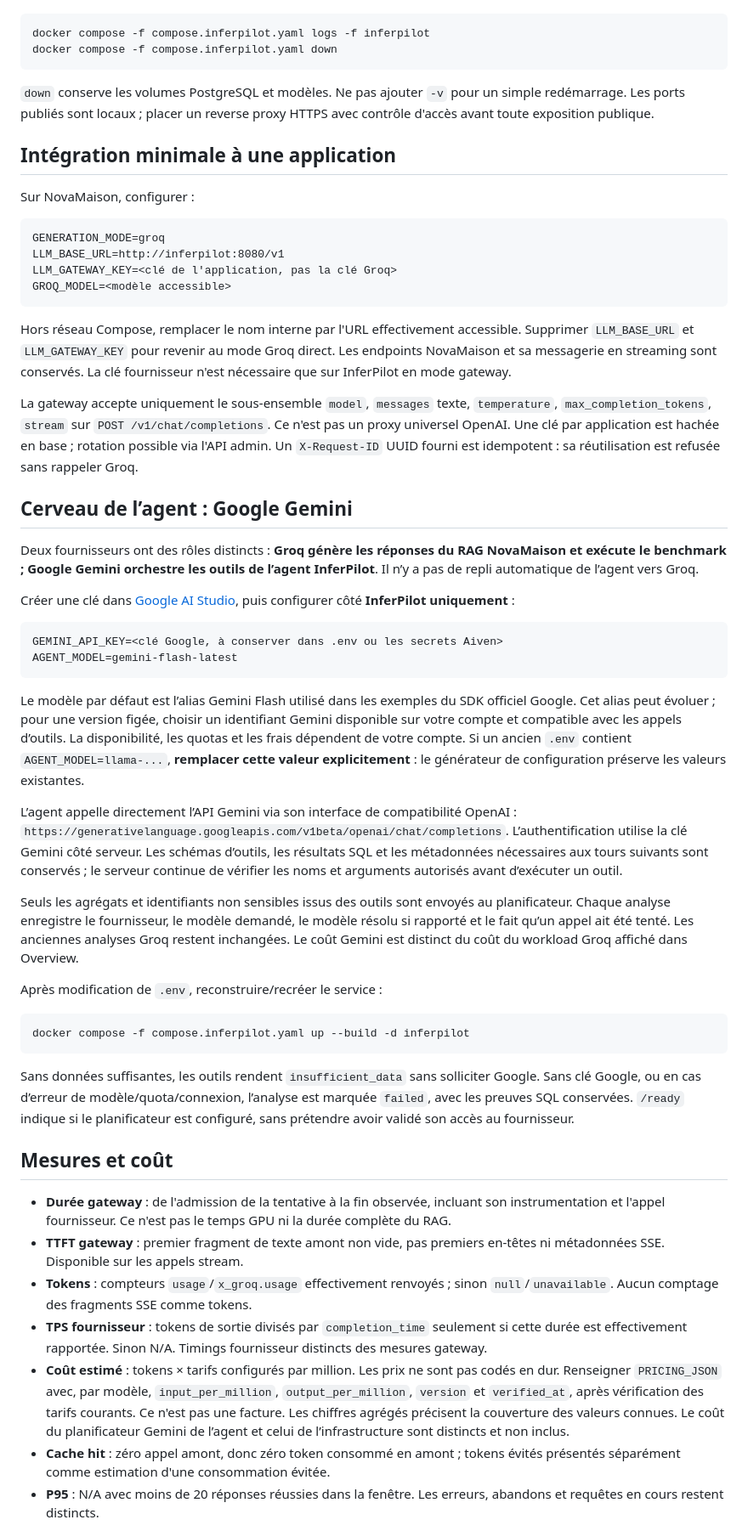
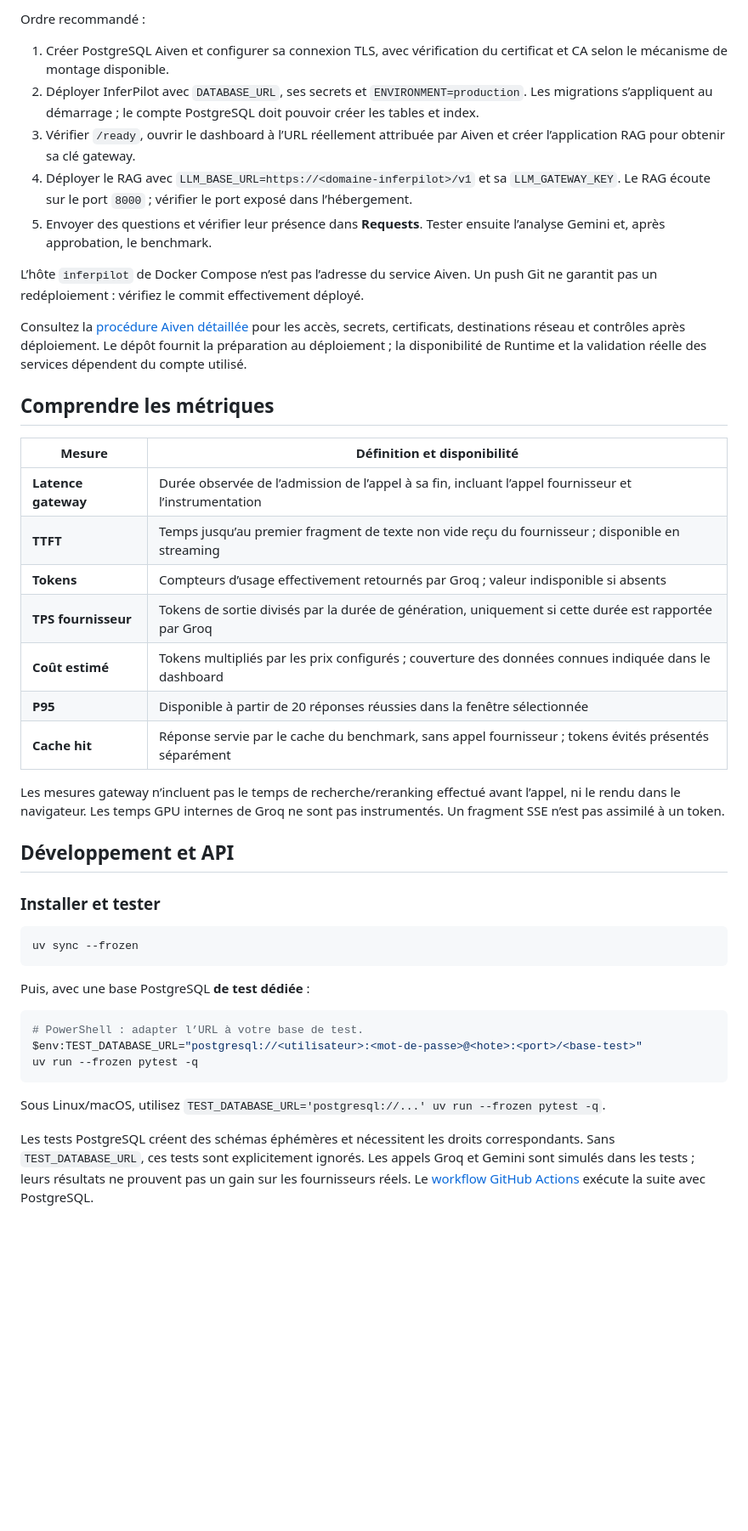
Before and after one commit to longa16/InferPilot, a Markdown page: README.md, the part around one of its changes. Shown at 85% size. GitHub-like rendering; blank space fills up the shorter version.

Commit message:
Rewrite README with clear setup, deployment and observability guides

````diff
--- a/README.md
+++ b/README.md
@@ -47,58 +198,46 @@ docker compose -f compose.inferpilot.yaml --profile novamaison up --build -d
+Ordre recommandé :
+
+1. Créer PostgreSQL Aiven et configurer sa connexion TLS, avec vérification du certificat et CA selon le mécanisme de montage disponible.
+2. Déployer InferPilot avec `DATABASE_URL`, ses secrets et `ENVIRONMENT=production`. Les migrations s’appliquent au démarrage ; le compte PostgreSQL doit pouvoir créer les tables et index.
+3. Vérifier `/ready`, ouvrir le dashboard à l’URL réellement attribuée par Aiven et créer l’application RAG pour obtenir sa clé gateway.
+4. Déployer le RAG avec `LLM_BASE_URL=https://<domaine-inferpilot>/v1` et sa `LLM_GATEWAY_KEY`. Le RAG écoute sur le port `8000` ; vérifier le port exposé dans l’hébergement.
+5. Envoyer des questions et vérifier leur présence dans **Requests**. Tester ensuite l’analyse Gemini et, après approbation, le benchmark.
+
+L’hôte `inferpilot` de Docker Compose n’est pas l’adresse du service Aiven. Un push Git ne garantit pas un redéploiement : vérifiez le commit effectivement déployé.
+
+Consultez la [procédure Aiven détaillée](docs/AIVEN_DEPLOYMENT.md) pour les accès, secrets, certificats, destinations réseau et contrôles après déploiement. Le dépôt fournit la préparation au déploiement ; la disponibilité de Runtime et la validation réelle des services dépendent du compte utilisé.
+
+## Comprendre les métriques
+
+| Mesure | Définition et disponibilité |
+|---|---|
+| **Latence gateway** | Durée observée de l’admission de l’appel à sa fin, incluant l’appel fournisseur et l’instrumentation |
+| **TTFT** | Temps jusqu’au premier fragment de texte non vide reçu du fournisseur ; disponible en streaming |
+| **Tokens** | Compteurs d’usage effectivement retournés par Groq ; valeur indisponible si absents |
+| **TPS fournisseur** | Tokens de sortie divisés par la durée de génération, uniquement si cette durée est rapportée par Groq |
+| **Coût estimé** | Tokens multipliés par les prix configurés ; couverture des données connues indiquée dans le dashboard |
+| **P95** | Disponible à partir de 20 réponses réussies dans la fenêtre sélectionnée |
+| **Cache hit** | Réponse servie par le cache du benchmark, sans appel fournisseur ; tokens évités présentés séparément |
+
+Les mesures gateway n’incluent pas le temps de recherche/reranking effectué avant l’appel, ni le rendu dans le navigateur. Les temps GPU internes de Groq ne sont pas instrumentés. Un fragment SSE n’est pas assimilé à un token.
+
+## Développement et API
+
+### Installer et tester
+
+```sh
+uv sync --frozen
+```
+
+Puis, avec une base PostgreSQL **de test dédiée** :
 
 ```powershell
-docker compose -f compose.inferpilot.yaml logs -f inferpilot
-docker compose -f compose.inferpilot.yaml down
+# PowerShell : adapter l’URL à votre base de test.
+$env:TEST_DATABASE_URL="postgresql://<utilisateur>:<mot-de-passe>@<hote>:<port>/<base-test>"
+uv run --frozen pytest -q
 ```
 
-`down` conserve les volumes PostgreSQL et modèles. Ne pas ajouter `-v` pour un simple redémarrage. Les ports publiés sont locaux ; placer un reverse proxy HTTPS avec contrôle d'accès avant toute exposition publique.
+Sous Linux/macOS, utilisez `TEST_DATABASE_URL='postgresql://...' uv run --frozen pytest -q`.
 
-## Intégration minimale à une application
+Les tests PostgreSQL créent des schémas éphémères et nécessitent les droits correspondants. Sans `TEST_DATABASE_URL`, ces tests sont explicitement ignorés. Les appels Groq et Gemini sont simulés dans les tests ; leurs résultats ne prouvent pas un gain sur les fournisseurs réels. Le [workflow GitHub Actions](.github/workflows/tests.yml) exécute la suite avec PostgreSQL.
 
-Sur NovaMaison, configurer :
-
-```dotenv
-GENERATION_MODE=groq
-LLM_BASE_URL=http://inferpilot:8080/v1
-LLM_GATEWAY_KEY=<clé de l'application, pas la clé Groq>
-GROQ_MODEL=<modèle accessible>
-```
-
-Hors réseau Compose, remplacer le nom interne par l'URL effectivement accessible. Supprimer `LLM_BASE_URL` et `LLM_GATEWAY_KEY` pour revenir au mode Groq direct. Les endpoints NovaMaison et sa messagerie en streaming sont conservés. La clé fournisseur n'est nécessaire que sur InferPilot en mode gateway.
-
-La gateway accepte uniquement le sous-ensemble `model`, `messages` texte, `temperature`, `max_completion_tokens`, `stream` sur `POST /v1/chat/completions`. Ce n'est pas un proxy universel OpenAI. Une clé par application est hachée en base ; rotation possible via l'API admin. Un `X-Request-ID` UUID fourni est idempotent : sa réutilisation est refusée sans rappeler Groq.
-
-## Cerveau de l’agent : Google Gemini
-
-Deux fournisseurs ont des rôles distincts : **Groq génère les réponses du RAG NovaMaison et exécute le benchmark ; Google Gemini orchestre les outils de l’agent InferPilot**. Il n’y a pas de repli automatique de l’agent vers Groq.
-
-Créer une clé dans [Google AI Studio](https://aistudio.google.com/apikey), puis configurer côté **InferPilot uniquement** :
-
-```dotenv
-GEMINI_API_KEY=<clé Google, à conserver dans .env ou les secrets Aiven>
-AGENT_MODEL=gemini-flash-latest
-```
-
-Le modèle par défaut est l’alias Gemini Flash utilisé dans les exemples du SDK officiel Google. Cet alias peut évoluer ; pour une version figée, choisir un identifiant Gemini disponible sur votre compte et compatible avec les appels d’outils. La disponibilité, les quotas et les frais dépendent de votre compte. Si un ancien `.env` contient `AGENT_MODEL=llama-...`, **remplacer cette valeur explicitement** : le générateur de configuration préserve les valeurs existantes.
-
-L’agent appelle directement l’API Gemini via son interface de compatibilité OpenAI : `https://generativelanguage.googleapis.com/v1beta/openai/chat/completions`. L’authentification utilise la clé Gemini côté serveur. Les schémas d’outils, les résultats SQL et les métadonnées nécessaires aux tours suivants sont conservés ; le serveur continue de vérifier les noms et arguments autorisés avant d’exécuter un outil.
-
-Seuls les agrégats et identifiants non sensibles issus des outils sont envoyés au planificateur. Chaque analyse enregistre le fournisseur, le modèle demandé, le modèle résolu si rapporté et le fait qu’un appel ait été tenté. Les anciennes analyses Groq restent inchangées. Le coût Gemini est distinct du coût du workload Groq affiché dans Overview.
-
-Après modification de `.env`, reconstruire/recréer le service :
-
-```sh
-docker compose -f compose.inferpilot.yaml up --build -d inferpilot
-```
-
-Sans données suffisantes, les outils rendent `insufficient_data` sans solliciter Google. Sans clé Google, ou en cas d’erreur de modèle/quota/connexion, l’analyse est marquée `failed`, avec les preuves SQL conservées. `/ready` indique si le planificateur est configuré, sans prétendre avoir validé son accès au fournisseur.
-
-## Mesures et coût
-
-- **Durée gateway** : de l'admission de la tentative à la fin observée, incluant son instrumentation et l'appel fournisseur. Ce n'est pas le temps GPU ni la durée complète du RAG.
-- **TTFT gateway** : premier fragment de texte amont non vide, pas premiers en-têtes ni métadonnées SSE. Disponible sur les appels stream.
-- **Tokens** : compteurs `usage`/`x_groq.usage` effectivement renvoyés ; sinon `null`/`unavailable`. Aucun comptage des fragments SSE comme tokens.
-- **TPS fournisseur** : tokens de sortie divisés par `completion_time` seulement si cette durée est effectivement rapportée. Sinon N/A. Timings fournisseur distincts des mesures gateway.
-- **Coût estimé** : tokens × tarifs configurés par million. Les prix ne sont pas codés en dur. Renseigner `PRICING_JSON` avec, par modèle, `input_per_million`, `output_per_million`, `version` et `verified_at`, après vérification des tarifs courants. Ce n'est pas une facture. Les chiffres agrégés précisent la couverture des valeurs connues. Le coût du planificateur Gemini de l’agent et celui de l’infrastructure sont distincts et non inclus.
-- **Cache hit** : zéro appel amont, donc zéro token consommé en amont ; tokens évités présentés séparément comme estimation d'une consommation évitée.
-- **P95** : N/A avec moins de 20 réponses réussies dans la fenêtre. Les erreurs, abandons et requêtes en cours restent distincts.
-
````
Also changed, not shown: other parts of README.md (+241 -77 lines).
